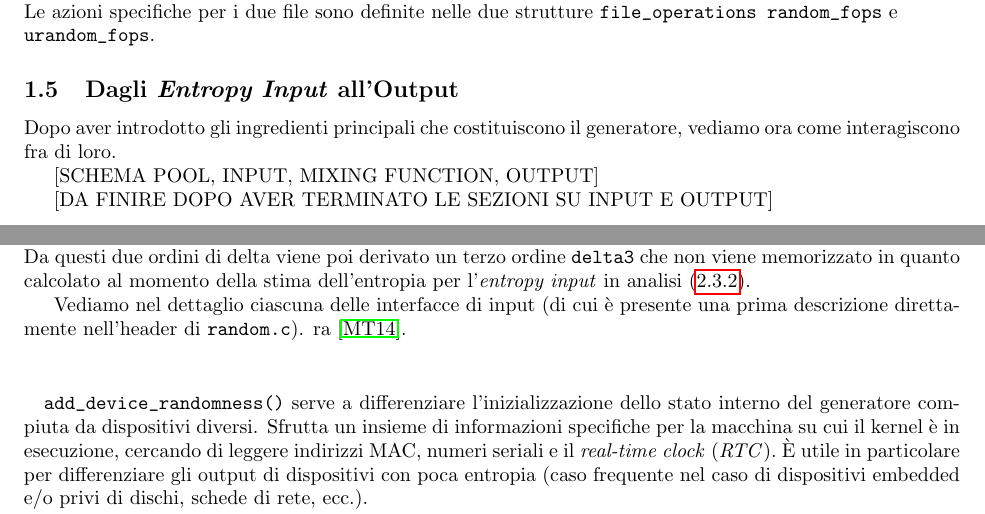
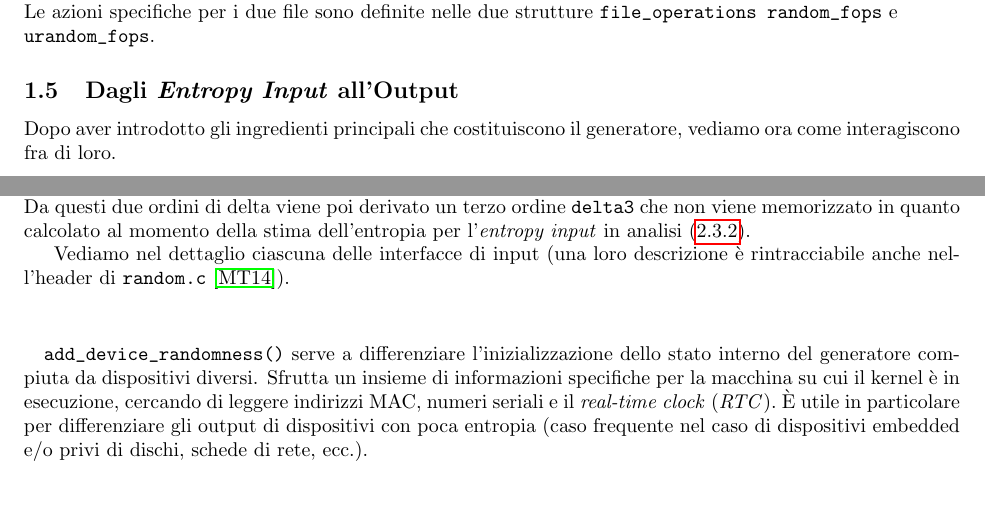
Before and after one commit to knizontes/random, a LaTeX document (LA2014_Paracone.tex): two parts of pages 7 and 9 of 25 before the commit and two parts of pages 8 and 10 of 27 after it, joined at a grey line, cut so that both start at the same text, the shorter picture padded with empty space. Compiled offline with pdfLaTeX.

Commit message:
adding images 2

```diff
--- a/LA2014_Paracone.tex
+++ b/LA2014_Paracone.tex
@@ -338,8 +343,5 @@ strutture \verb+file_operations random_fops+ e \\\verb+urandom_fops+.
 Dopo aver introdotto gli ingredienti principali che costituiscono il generatore,
 vediamo ora come interagiscono fra di loro.
 
-[SCHEMA POOL, INPUT, MIXING FUNCTION, OUTPUT]
-
-[DA FINIRE DOPO AVER TERMINATO LE SEZIONI SU INPUT E OUTPUT]
 
  \section{L'Input}
@@ -434,9 +441,8 @@ vediamo ora come interagiscono fra di loro.
  che non viene memorizzato in quanto calcolato al momento della stima
  dell'entropia per l'\emph{entropy input} in analisi (\ref{stimaInput}).
 
- Vediamo nel dettaglio ciascuna delle interfacce di input (di cui è presente una
- prima descrizione direttamente nell'header di \verb+random.c+).
- ra \cite{mack}.\\
+ Vediamo nel dettaglio ciascuna delle interfacce di input (una loro descrizione
+ è rintracciabile anche nell'header di \verb+random.c+ \cite{mack}).\\
 
 
  \paragraph{}\verb+add_device_randomness()+ serve a differenziare
```
Also changed, not shown: LA2014_Paracone.pdf, img/bufferRW.png (added), img/feedback.png (added), LA2014_Paracone.tex (22 more changed lines), 3 other files.
